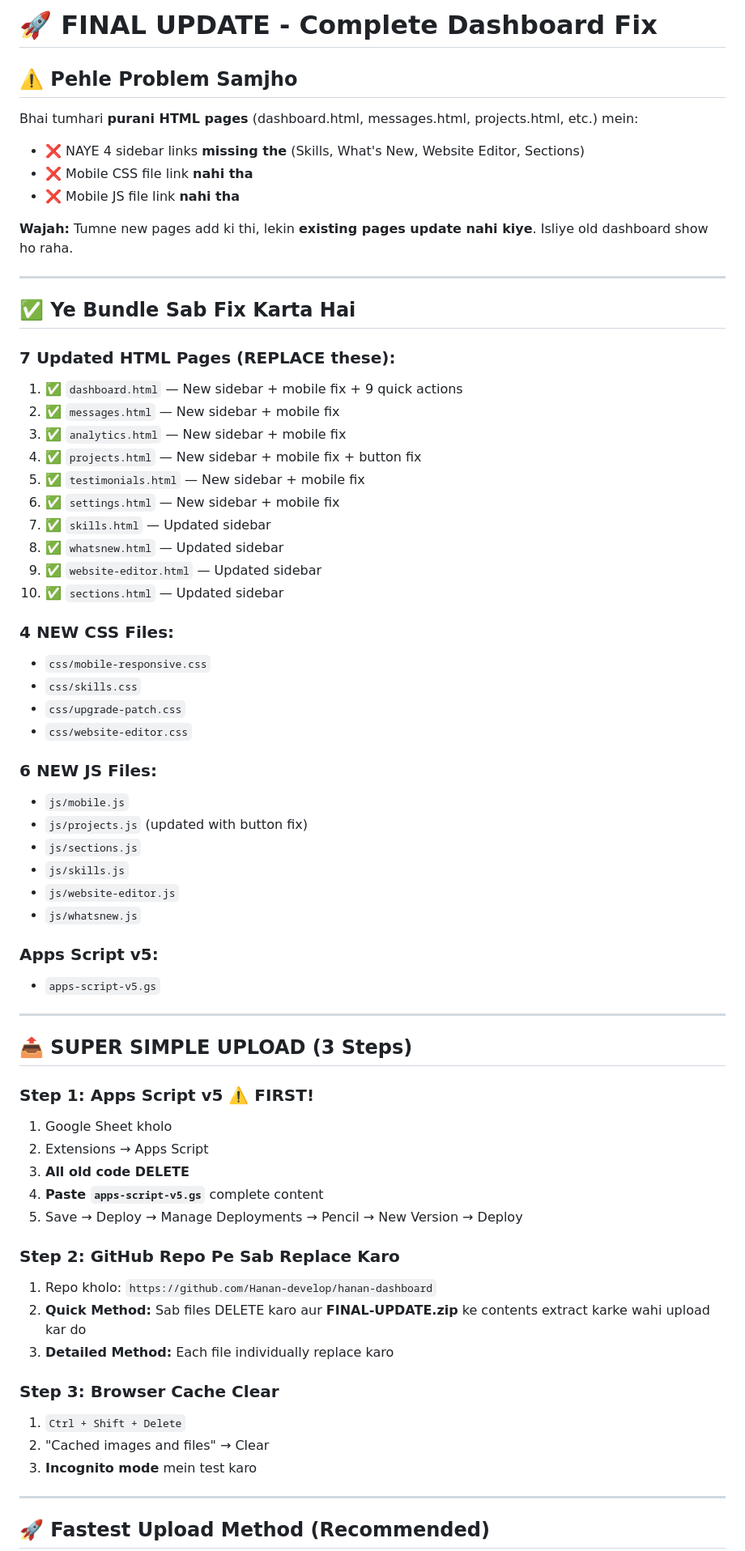
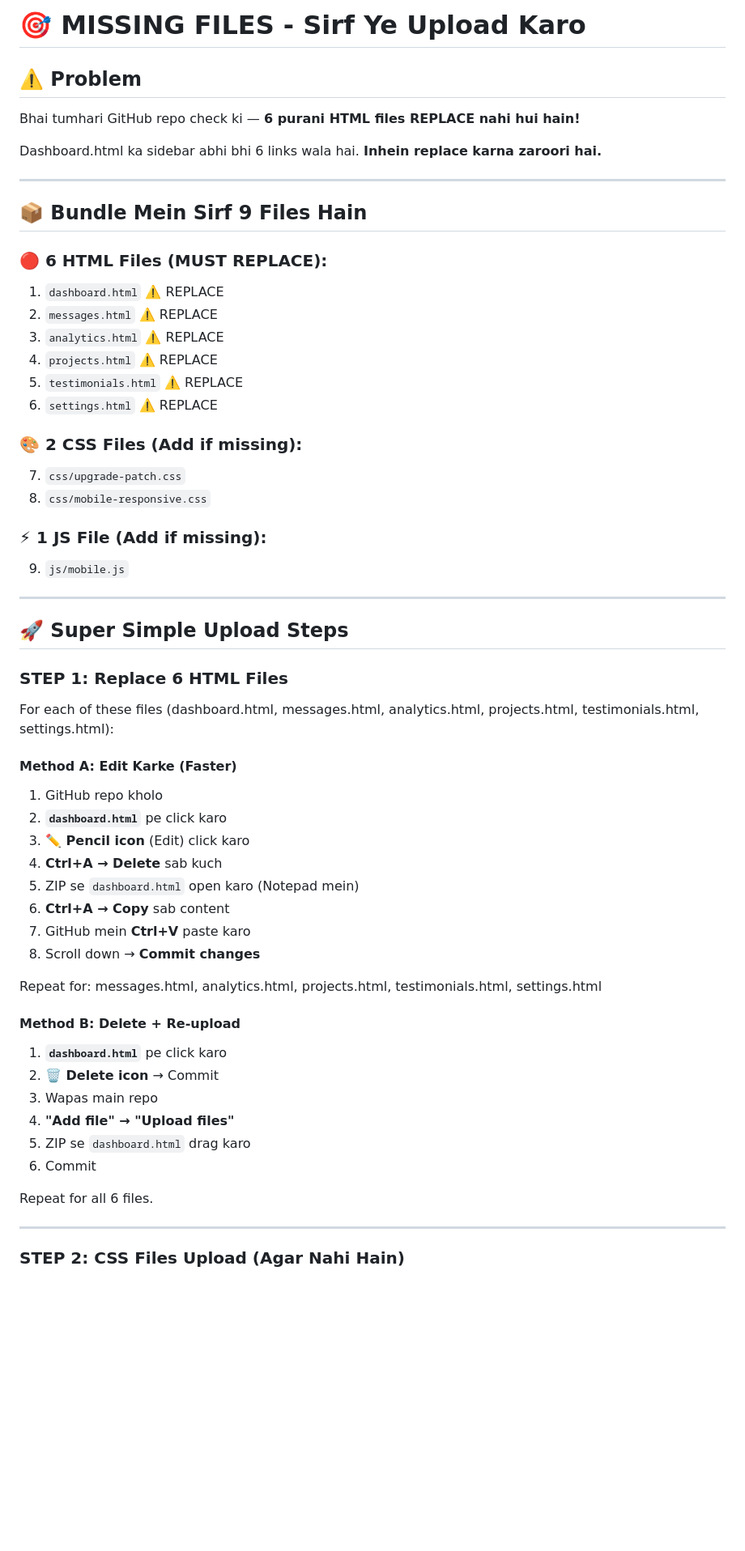
Before and after one commit to Hanan-develop/hanan-dashboard, a Markdown page: README.md, the part around one of its changes. Shown at 81% size. GitHub-like rendering; blank space fills up the shorter version.

```diff
--- a/README.md
+++ b/README.md
@@ -1,72 +1,66 @@
-# 🚀 FINAL UPDATE - Complete Dashboard Fix
+# 🎯 MISSING FILES - Sirf Ye Upload Karo
 
-## ⚠️ Pehle Problem Samjho
+## ⚠️ Problem
 
-Bhai tumhari **purani HTML pages** (dashboard.html, messages.html, projects.html, etc.) mein:
-- ❌ NAYE 4 sidebar links **missing the** (Skills, What's New, Website Editor, Sections)
-- ❌ Mobile CSS file link **nahi tha**
-- ❌ Mobile JS file link **nahi tha**
+Bhai tumhari GitHub repo check ki — **6 purani HTML files REPLACE nahi hui hain!**
 
-**Wajah:** Tumne new pages add ki thi, lekin **existing pages update nahi kiye**. Isliye old dashboard show ho raha.
+Dashboard.html ka sidebar abhi bhi 6 links wala hai. **Inhein replace karna zaroori hai.**
 
 ---
 
-## ✅ Ye Bundle Sab Fix Karta Hai
+## 📦 Bundle Mein Sirf 9 Files Hain
 
-### **7 Updated HTML Pages** (REPLACE these):
-1. ✅ `dashboard.html` — New sidebar + mobile fix + 9 quick actions
-2. ✅ `messages.html` — New sidebar + mobile fix
-3. ✅ `analytics.html` — New sidebar + mobile fix
-4. ✅ `projects.html` — New sidebar + mobile fix + button fix
-5. ✅ `testimonials.html` — New sidebar + mobile fix
-6. ✅ `settings.html` — New sidebar + mobile fix
-7. ✅ `skills.html` — Updated sidebar
-8. ✅ `whatsnew.html` — Updated sidebar
-9. ✅ `website-editor.html` — Updated sidebar
-10. ✅ `sections.html` — Updated sidebar
+### **🔴 6 HTML Files (MUST REPLACE):**
 
-### **4 NEW CSS Files:**
-- `css/mobile-responsive.css`
-- `css/skills.css`
-- `css/upgrade-patch.css`
-- `css/website-editor.css`
+1. `dashboard.html` ⚠️ REPLACE
+2. `messages.html` ⚠️ REPLACE
+3. `analytics.html` ⚠️ REPLACE
+4. `projects.html` ⚠️ REPLACE
+5. `testimonials.html` ⚠️ REPLACE
+6. `settings.html` ⚠️ REPLACE
 
-### **6 NEW JS Files:**
-- `js/mobile.js`
-- `js/projects.js` (updated with button fix)
-- `js/sections.js`
-- `js/skills.js`
-- `js/website-editor.js`
-- `js/whatsnew.js`
+### **🎨 2 CSS Files (Add if missing):**
 
-### **Apps Script v5:**
-- `apps-script-v5.gs`
+7. `css/upgrade-patch.css`
+8. `css/mobile-responsive.css`
+
+### **⚡ 1 JS File (Add if missing):**
+
+9. `js/mobile.js`
 
 ---
 
-## 📤 SUPER SIMPLE UPLOAD (3 Steps)
+## 🚀 Super Simple Upload Steps
 
-### **Step 1: Apps Script v5** ⚠️ FIRST!
+### **STEP 1: Replace 6 HTML Files**
 
-1. Google Sheet kholo
-2. Extensions → Apps Script
-3. **All old code DELETE**
-4. **Paste `apps-script-v5.gs`** complete content
-5. Save → Deploy → Manage Deployments → Pencil → New Version → Deploy
+For each of these files (dashboard.html, messages.html, analytics.html, projects.html, testimonials.html, settings.html):
 
-### **Step 2: GitHub Repo Pe Sab Replace Karo**
+#### Method A: Edit Karke (Faster)
 
-1. Repo kholo: `https://github.com/Hanan-develop/hanan-dashboard`
-2. **Quick Method:** Sab files DELETE karo aur **FINAL-UPDATE.zip** ke contents extract karke wahi upload kar do
-3. **Detailed Method:** Each file individually replace karo
+1. GitHub repo kholo
+2. **`dashboard.html`** pe click karo
+3. **✏️ Pencil icon** (Edit) click karo
+4. **Ctrl+A → Delete** sab kuch
+5. ZIP se `dashboard.html` open karo (Notepad mein)
+6. **Ctrl+A → Copy** sab content
+7. GitHub mein **Ctrl+V** paste karo
+8. Scroll down → **Commit changes**
 
-### **Step 3: Browser Cache Clear**
+Repeat for: messages.html, analytics.html, projects.html, testimonials.html, settings.html
 
-1. `Ctrl + Shift + Delete`
-2. "Cached images and files" → Clear
-3. **Incognito mode** mein test karo
+#### Method B: Delete + Re-upload
+
+1. **`dashboard.html`** pe click karo
+2. **🗑️ Delete icon** → Commit
+3. Wapas main repo
+4. **"Add file" → "Upload files"**
+5. ZIP se `dashboard.html` drag karo
+6. Commit
+
+Repeat for all 6 files.
 
 ---
 
-## 🚀 Fastest Upload Method (Recommended)
+### **STEP 2: CSS Files Upload (Agar Nahi Hain)**
 
```
Also changed, not shown: other parts of README.md (+80 -94 lines).
